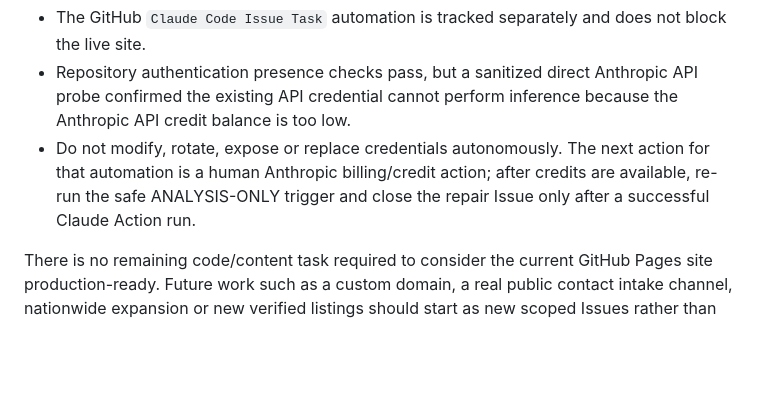
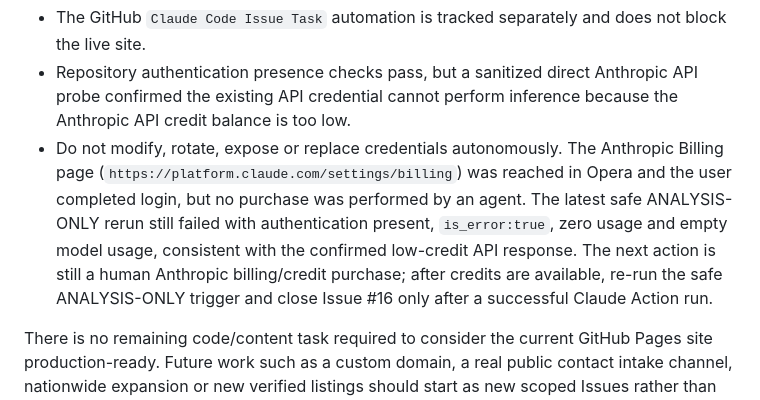
Before and after one commit to oosaka0123-sudo/50plus, a Markdown page: HANDOFF.md, the part around the change. Drawn GitHub-style; blank space fills up the shorter version.

Commit message:
docs: update 50PLUS handoff for Claude billing blocker (#81)

```diff
--- a/HANDOFF.md
+++ b/HANDOFF.md
@@ -91,7 +91,7 @@ Separate operational blocker:
 
 - The GitHub `Claude Code Issue Task` automation is tracked separately and does not block the live site.
 - Repository authentication presence checks pass, but a sanitized direct Anthropic API probe confirmed the existing API credential cannot perform inference because the Anthropic API credit balance is too low.
-- Do not modify, rotate, expose or replace credentials autonomously. The next action for that automation is a human Anthropic billing/credit action; after credits are available, re-run the safe ANALYSIS-ONLY trigger and close the repair Issue only after a successful Claude Action run.
+- Do not modify, rotate, expose or replace credentials autonomously. The Anthropic Billing page (`https://platform.claude.com/settings/billing`) was reached in Opera and the user completed login, but no purchase was performed by an agent. The latest safe ANALYSIS-ONLY rerun still failed with authentication present, `is_error:true`, zero usage and empty model usage, consistent with the confirmed low-credit API response. The next action is still a human Anthropic billing/credit purchase; after credits are available, re-run the safe ANALYSIS-ONLY trigger and close Issue #16 only after a successful Claude Action run.
 
 There is no remaining code/content task required to consider the current GitHub Pages site production-ready. Future work such as a custom domain, a real public contact intake channel, nationwide expansion or new verified listings should start as new scoped Issues rather than being treated as unfinished release work.
 
```
